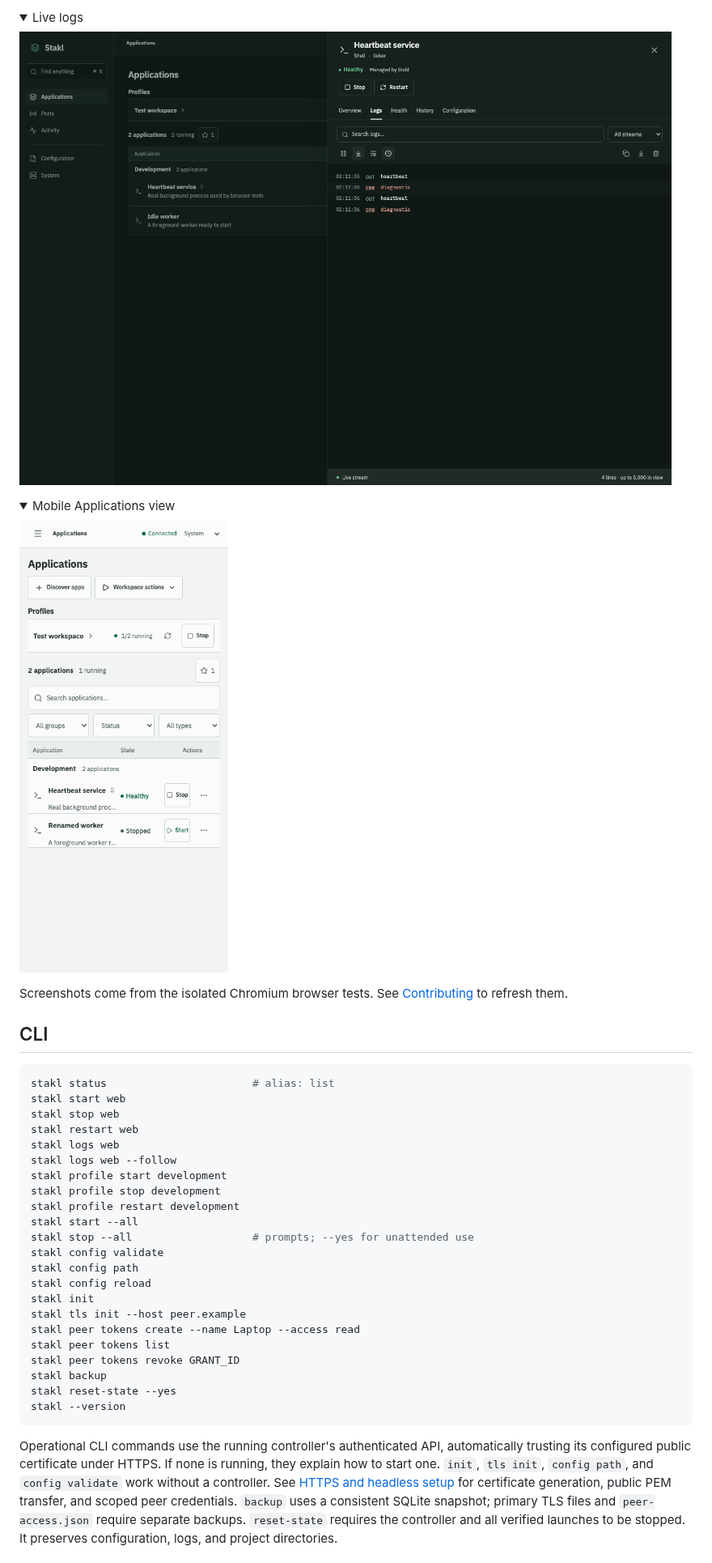
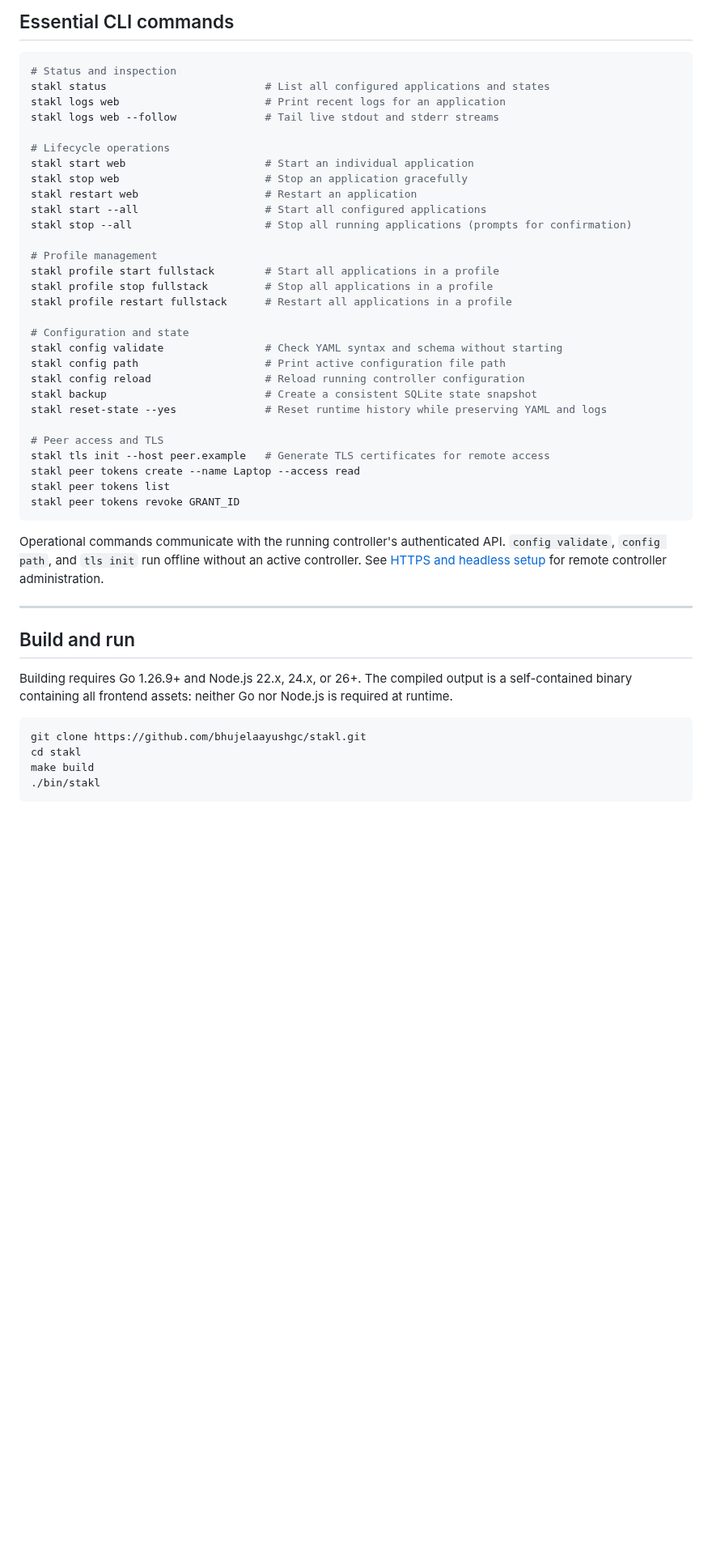
Before and after one commit to bhujelaayushgc/stakl, a Markdown page: README.md, the part around one of its changes. Shown at 81% size. Rendered like a GitHub page; pictures changed too: docs/images/logs.png, docs/images/mobile.png; folded sections open; blank space fills up the shorter version.

Commit message:
docs: redesign README and refresh UI screenshots with showcase captures

````diff
--- a/README.md
+++ b/README.md
@@ -159,44 +241,49 @@ The dashboard uses a compact workstation layout with a neutral navigation rail,
-<details>
-<summary>Live logs</summary>
-
-![Stakl application detail pane in dark mode with live stdout and stderr, search, and log controls](docs/images/logs.png)
-
-</details>
-
-<details>
-<summary>Mobile Applications view</summary>
-
-<img src="docs/images/mobile.png" alt="Stakl mobile Applications view with profile controls, filters, and running and stopped applications" width="390" />
-
-</details>
-
-Screenshots come from the isolated Chromium browser tests. See [Contributing](CONTRIBUTING.md#refresh-ui-screenshots) to refresh them.
-
-## CLI
+## Essential CLI commands
 
 ```sh
-stakl status                       # alias: list
-stakl start web
-stakl stop web
-stakl restart web
-stakl logs web
-stakl logs web --follow
-stakl profile start development
-stakl profile stop development
-stakl profile restart development
-stakl start --all
-stakl stop --all                   # prompts; --yes for unattended use
-stakl config validate
-stakl config path
-stakl config reload
-stakl init
-stakl tls init --host peer.example
+# Status and inspection
+stakl status                         # List all configured applications and states
+stakl logs web                       # Print recent logs for an application
+stakl logs web --follow              # Tail live stdout and stderr streams
+
+# Lifecycle operations
+stakl start web                      # Start an individual application
+stakl stop web                       # Stop an application gracefully
+stakl restart web                    # Restart an application
+stakl start --all                    # Start all configured applications
+stakl stop --all                     # Stop all running applications (prompts for confirmation)
+
+# Profile management
+stakl profile start fullstack        # Start all applications in a profile
+stakl profile stop fullstack         # Stop all applications in a profile
+stakl profile restart fullstack      # Restart all applications in a profile
+
+# Configuration and state
+stakl config validate                # Check YAML syntax and schema without starting
+stakl config path                    # Print active configuration file path
+stakl config reload                  # Reload running controller configuration
+stakl backup                         # Create a consistent SQLite state snapshot
+stakl reset-state --yes              # Reset runtime history while preserving YAML and logs
+
+# Peer access and TLS
+stakl tls init --host peer.example   # Generate TLS certificates for remote access
 stakl peer tokens create --name Laptop --access read
 stakl peer tokens list
 stakl peer tokens revoke GRANT_ID
-stakl backup
-stakl reset-state --yes
-stakl --version
 ```
 
-Operational CLI commands use the running controller's authenticated API, automatically trusting its configured public certificate under HTTPS. If none is running, they explain how to start one. `init`, `tls init`, `config path`, and `config validate` work without a controller. See [HTTPS and headless setup](docs/configuration.md#https-and-headless-peers) for certificate generation, public PEM transfer, and scoped peer credentials. `backup` uses a consistent SQLite snapshot; primary TLS files and `peer-access.json` require separate backups. `reset-state` requires the controller and all verified launches to be stopped. It preserves configuration, logs, and project directories.
+Operational commands communicate with the running controller's authenticated API. `config validate`, `config path`, and `tls init` run offline without an active controller. See [HTTPS and headless setup](docs/configuration.md#https-and-headless-peers) for remote controller administration.
+
+---
+
+## Build and run
+
+Building requires Go 1.26.9+ and Node.js 22.x, 24.x, or 26+. The compiled output is a self-contained binary containing all frontend assets: neither Go nor Node.js is required at runtime.
+
+```sh
+git clone https://github.com/bhujelaayushgc/stakl.git
+cd stakl
+make build
+./bin/stakl
+```
+
````
Also changed, not shown: other parts of README.md (+202 -106 lines), CONTRIBUTING.md (+7 -5 lines), docs/images/app-form.png (added), docs/images/dashboard-dark.png, docs/images/dashboard.png, docs/images/hosts.png (added), 1 other file.
